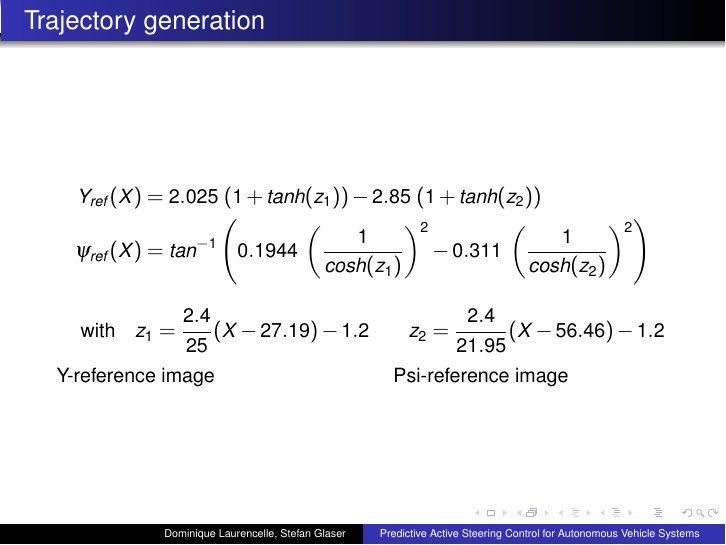
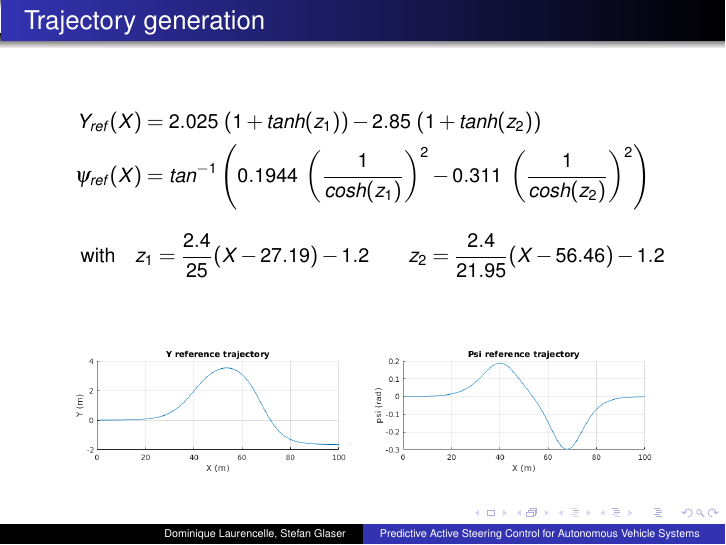
Before and after one commit to Jeffrey28/OMPCSeminar, LaTeX slides (slides/document.tex): page 6 of 10. Compiled offline with pdfLaTeX.

Commit message:
Added more graphs.

```diff
--- a/slides/document.tex
+++ b/slides/document.tex
@@ -217,11 +217,21 @@ Y_{ref}(X) &= 2.025 \ (1 + tanh(z_1)) - 2.85 \ (1 + tanh(z_2)) \\
 
 
 \begin{columns}[t,onlytextwidth]
-\column{.45\textwidth}
-Y-reference image
+\column{.5\textwidth}
+\begin{figure} [h]
+\begin{center}
+\includegraphics[scale=0.37]{images/Yref_graph.png}
+\label{fig:pendel}
+\end{center}
+\end{figure}
 
-\column{.45\textwidth}
-Psi-reference image
+\column{.5\textwidth}
+\begin{figure} [h]
+\begin{center}
+\includegraphics[scale=0.37]{images/Psiref_graph.png}
+\label{fig:pendel}
+\end{center}
+\end{figure}
 
 \end{columns}
 
```
Also changed, not shown: slides/images/Psiref_graph.png (added), slides/images/Yref_graph.png (added), slides/images/pacejka_graph.png (added).
